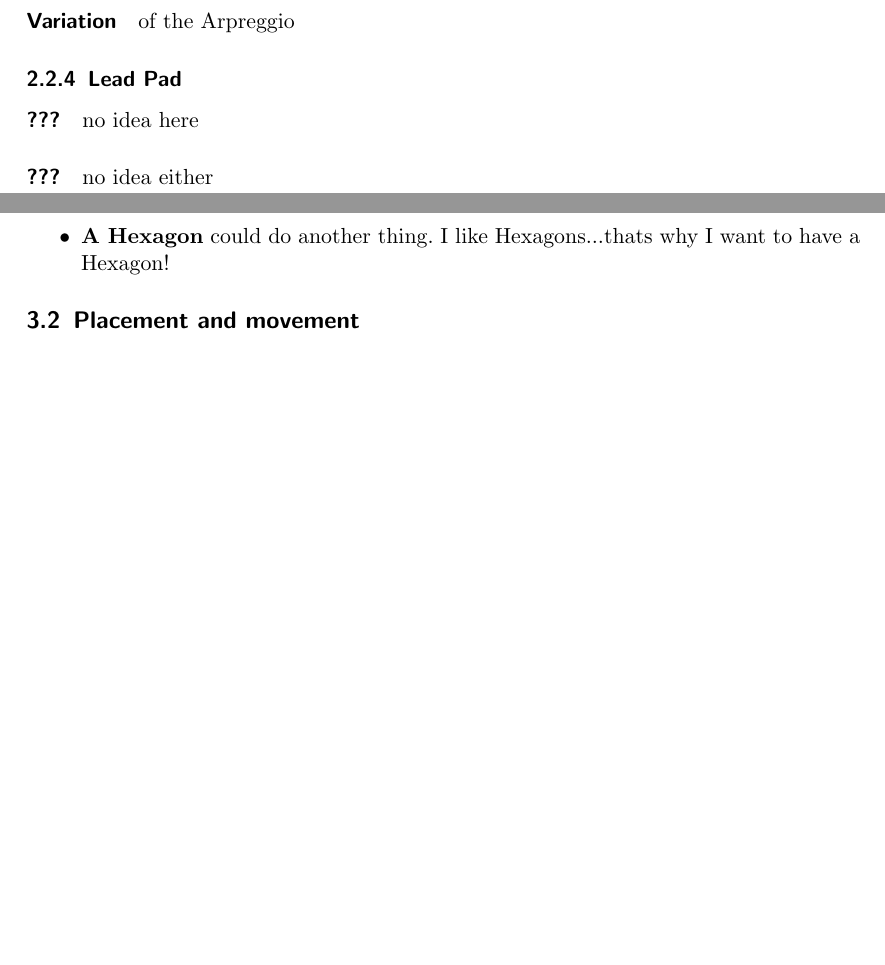
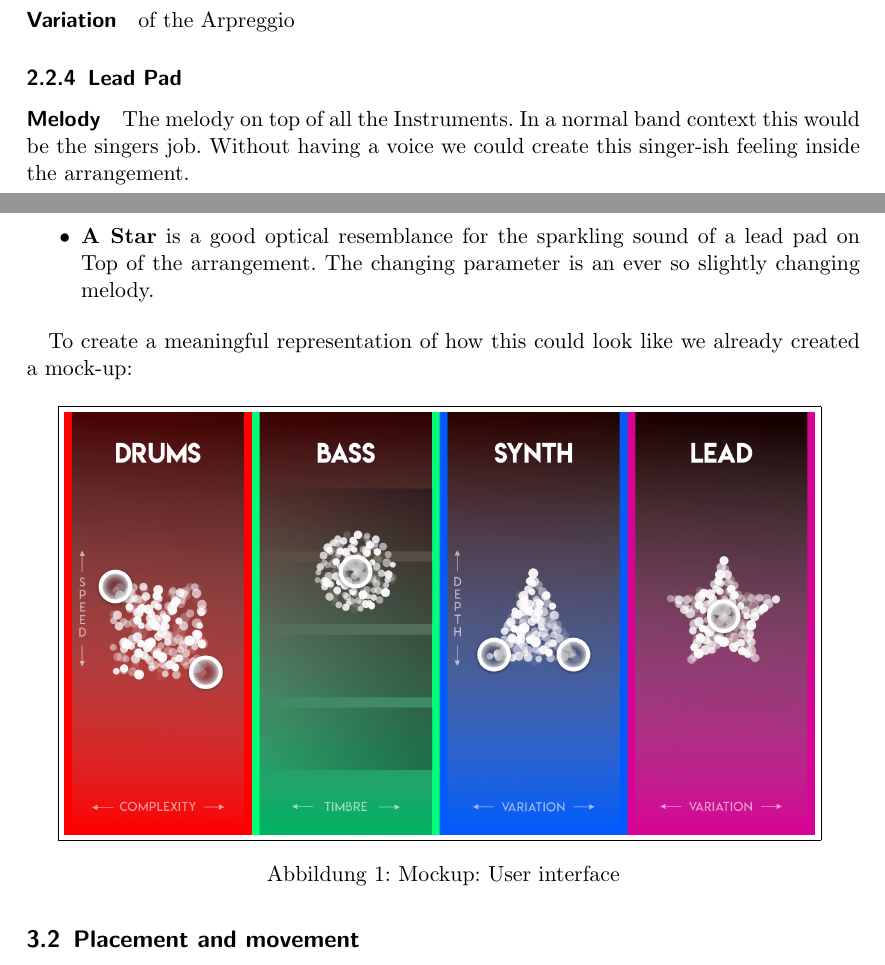
Before and after one commit to codebaard/synthesia, a LaTeX paper (Konzept/KonzeptPaper.tex): two parts of pages 5 and 7 of 7, joined at a grey line, cut so that both start at the same text, the shorter picture padded with empty space. Compiled offline with pdfLaTeX.

Commit message:
Added Mockup and missing text to document. Consider it finished for the purpose of presentation.

```diff
--- a/Konzept/KonzeptPaper.tex
+++ b/Konzept/KonzeptPaper.tex
@@ -104,8 +105,7 @@ The control parameters for each instrument will be the following:
 
 \subsubsection{Lead Pad}
 
-\paragraph{???} no idea here
-\paragraph{???} no idea either
+\paragraph{Melody} The melody on top of all the Instruments. In a normal band context this would be the singers job. Without having a voice we could create this singer-ish feeling inside the arrangement.
 
 \subsection{Speed, rhythm and song structure}
 
@@ -139,8 +139,17 @@ The way this might implemented could be like this for example:
     \item \textbf{A Rectangle} represents the drums. Changing height and width represents speed and complexity.
     \item \textbf{A Circle} represents the bass. Changing colour is a way to distinguish between chord progressions and keys. Altering the contour from straight to wobbly shows the state of the high cut filter on the sawtooth.
     \item \textbf{A Triangle} could by the speed of rotation the depth of the Arpreggio. Maybe the triangle could split up in several smaller triangles and represent the variation of the Arpreggio.
-    \item \textbf{A Hexagon} could do another thing. I like Hexagons...thats why I want to have a Hexagon!
+    \item \textbf{A Star} is a good optical resemblance for the sparkling sound of a lead pad on Top of the arrangement. The changing parameter is an ever so slightly changing melody.
 \end{itemize}
+
+To create a meaningful representation of how this could look like we already created a mock-up:
+
+\begin{figure}[H]
+    \centering
+    \fbox{\includegraphics[width=0.90\textwidth]{UI_Mockup.png}}
+    \caption{Mockup: User interface}
+    \label{fig:Mockup}
+\end{figure}
 
 \subsection{Placement and movement}
 
```
Also changed, not shown: Konzept/KonzeptPaper.pdf, Konzept/images/UI_Mockup.png (added), Konzept/KonzeptPaper.tex (5 more changed lines).
